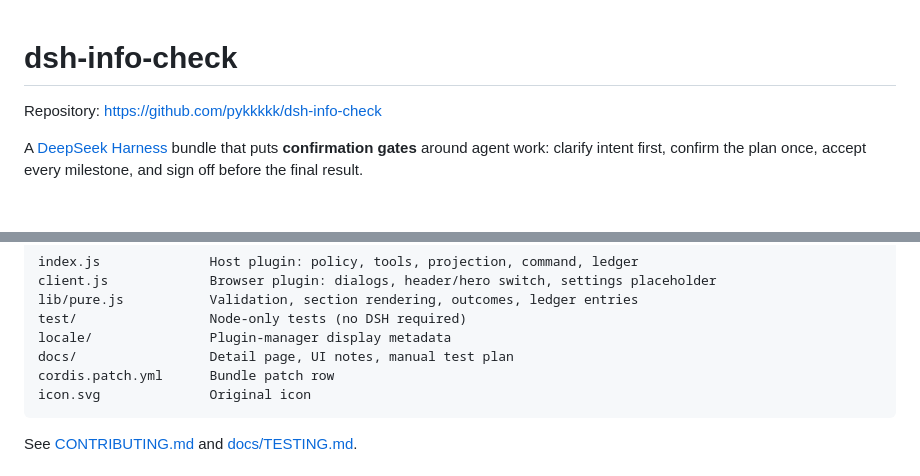
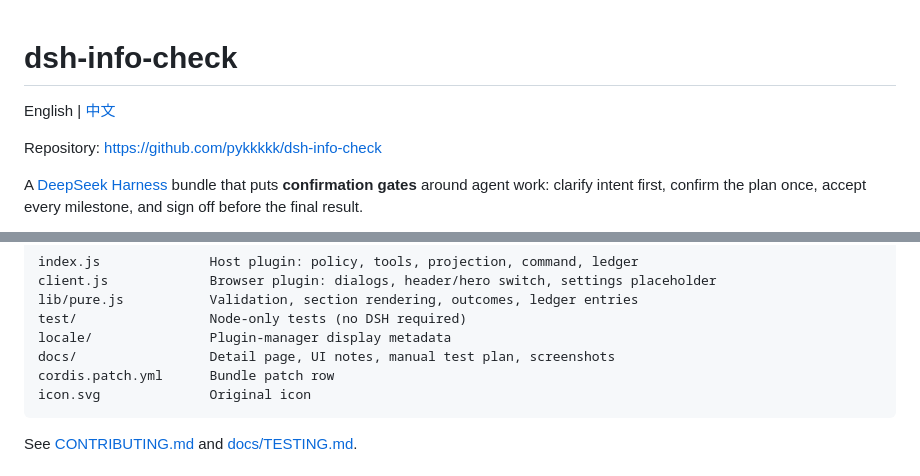
Before and after one commit to pykkkkk/dsh-info-check, a Markdown page: README.md, 2 parts joined by grey strips. Drawn GitHub-style; blank space fills up the shorter version.

````diff
--- a/README.md
+++ b/README.md
@@ -1,4 +1,6 @@
 # dsh-info-check
+
+English | [中文](README.zh.md)
 
 Repository: <https://github.com/pykkkkk/dsh-info-check>
 
@@ -146,7 +160,7 @@ client.js             Browser plugin: dialogs, header/hero switch, settings plac
 lib/pure.js           Validation, section rendering, outcomes, ledger entries
 test/                 Node-only tests (no DSH required)
 locale/               Plugin-manager display metadata
-docs/                 Detail page, UI notes, manual test plan
+docs/                 Detail page, UI notes, manual test plan, screenshots
 cordis.patch.yml      Bundle patch row
 icon.svg              Original icon
 ```
````
Also changed, not shown: other parts of README.md (+12 -0 lines), README.zh.md (added, +174 -0 lines), docs/screenshots/01-intent-check.png (added), docs/screenshots/02-plan-confirmation.png (added), docs/screenshots/03-milestone-acceptance.png (added), docs/screenshots/04-delivery-confirmation.png (added), docs/screenshots/05-rework-notes.png (added), docs/screenshots/06-adjustment-notes.png (added), 1 other file.
